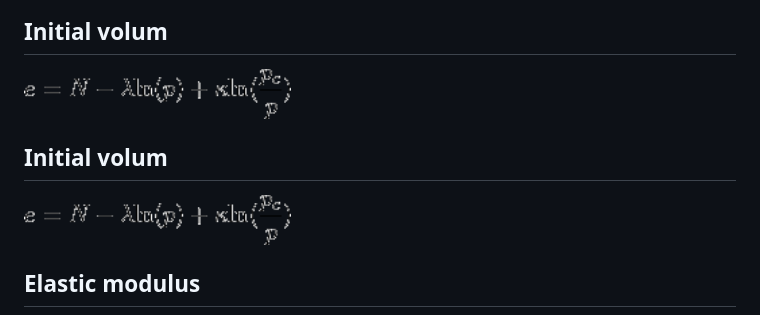
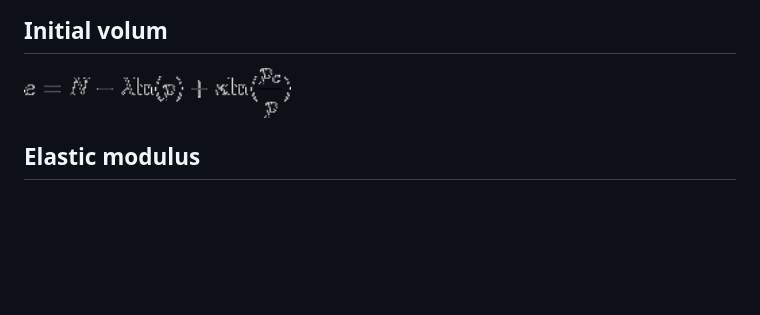
Before and after one commit to guanshaoheng/DataGenerationPlastic, a Markdown page: README.md, the part around the change. GitHub-like rendering; blank space fills up the shorter version.

```diff
--- a/README.md
+++ b/README.md
@@ -8,9 +8,6 @@
 ## Initial volum
 <img src="Equation/InitialVolum.gif" alt="" height="50" title="">
 
-## Initial volum
-<img src="Equation/InitialVolum.gif" alt="" height="50" title="">
-
 ## Elastic modulus
 <img src="Equation/elasticModulus.gif" alt="" height="50" title="">
 
```
Also changed, not shown: Equation/elasticModulus.gif (added).
